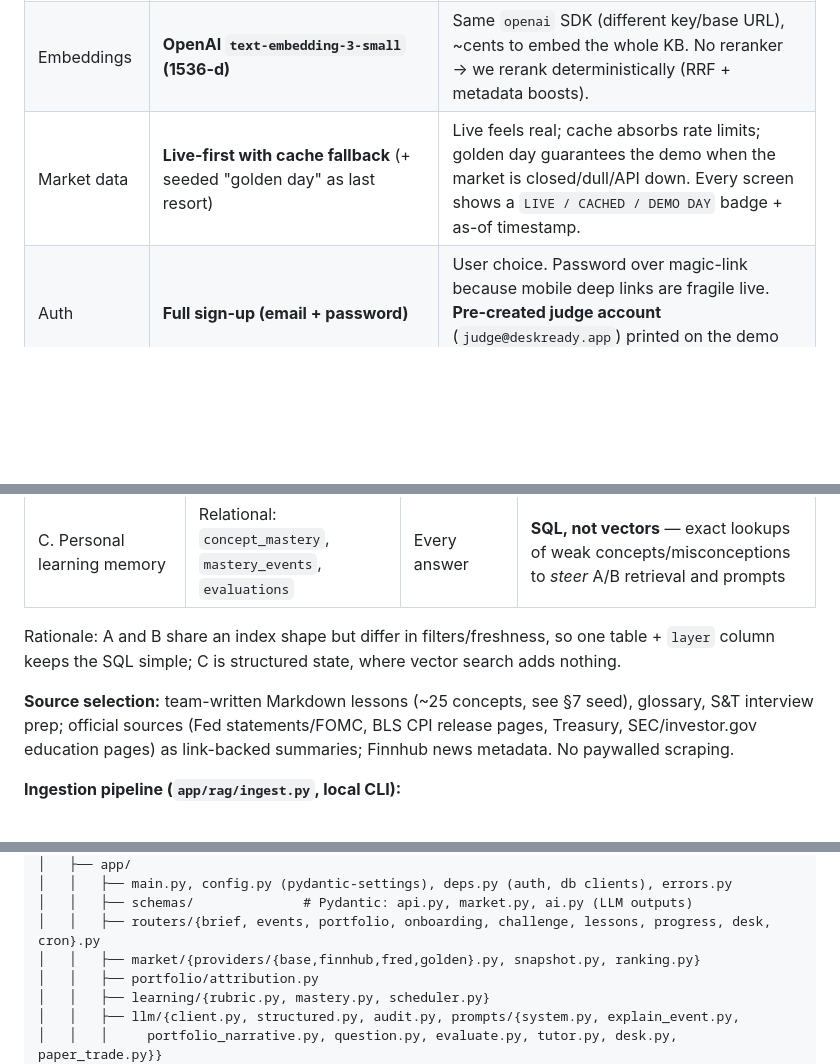
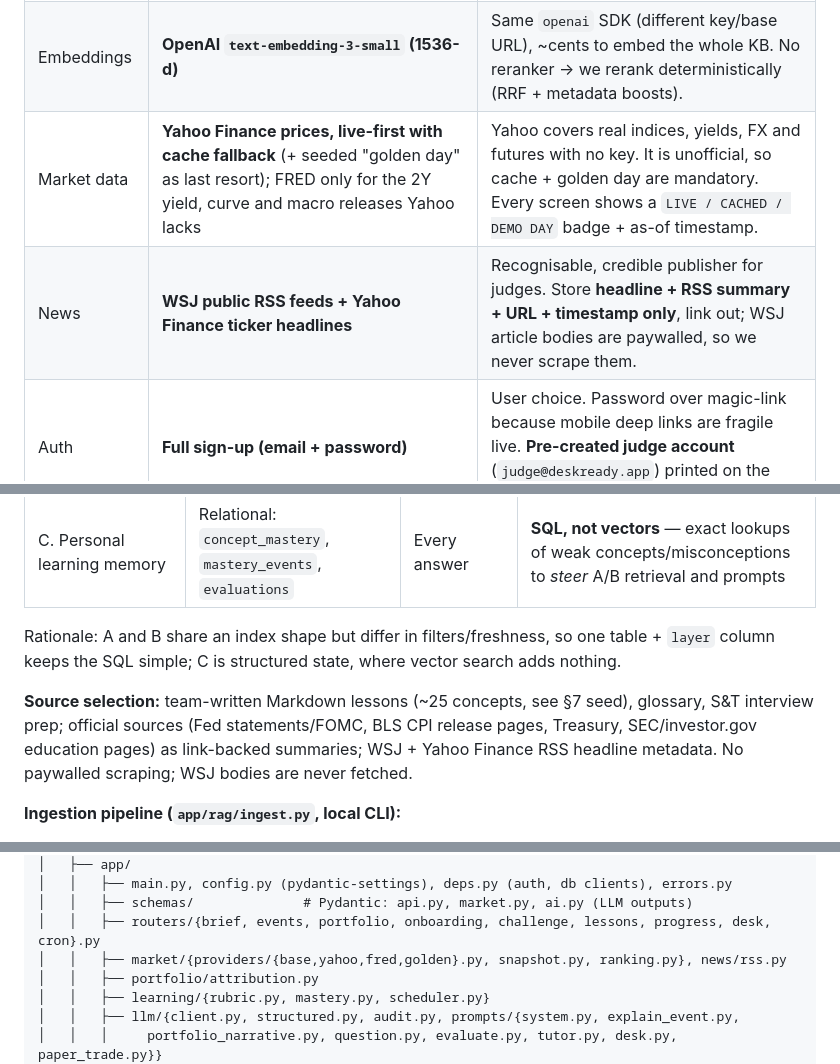
Before and after one commit to kanan9971/general-learning-hackathon, a Markdown page: docs/PLAN.md, 3 parts joined by grey strips. GitHub-like rendering; blank space fills up the shorter version.

```diff
--- a/docs/PLAN.md
+++ b/docs/PLAN.md
@@ -19,7 +19,8 @@ On approval, implementation starts by committing this plan to `docs/PLAN.md` and
 | API hosting | **Vercel serverless Python** | Free, git-push deploys, built-in cron. **Mitigations for its weaknesses:** brief generation pre-computed by cron (never on request path), LLM work split into short requests (<30s each), tiny dependency footprint (250 MB limit, no local ML models), `maxDuration` raised in `vercel.json`, warm-up ping before demo. |
 | LLM | **xAI Grok** via `openai` Python SDK (`base_url=https://api.x.ai/v1`) | User choice. OpenAI-compatible + structured outputs. Model IDs kept in env vars (`XAI_MODEL_FAST`, `XAI_MODEL_REASONING`) — confirm current IDs in the xAI console at hour 0. |
 | Embeddings | **OpenAI `text-embedding-3-small` (1536-d)** | Same `openai` SDK (different key/base URL), ~cents to embed the whole KB. No reranker → we rerank deterministically (RRF + metadata boosts). |
-| Market data | **Live-first with cache fallback** (+ seeded "golden day" as last resort) | Live feels real; cache absorbs rate limits; golden day guarantees the demo when the market is closed/dull/API down. Every screen shows a `LIVE / CACHED / DEMO DAY` badge + as-of timestamp. |
+| Market data | **Yahoo Finance prices, live-first with cache fallback** (+ seeded "golden day" as last resort); FRED only for the 2Y yield, curve and macro releases Yahoo lacks | Yahoo covers real indices, yields, FX and futures with no key. It is unofficial, so cache + golden day are mandatory. Every screen shows a `LIVE / CACHED / DEMO DAY` badge + as-of timestamp. |
+| News | **WSJ public RSS feeds + Yahoo Finance ticker headlines** | Recognisable, credible publisher for judges. Store **headline + RSS summary + URL + timestamp only**, link out; WSJ article bodies are paywalled, so we never scrape them. |
 | Auth | **Full sign-up (email + password)** | User choice. Password over magic-link because mobile deep links are fragile live. **Pre-created judge account** (`judge@deskready.app`) printed on the demo card. |
 
 ---
@@ -126,7 +127,7 @@ Open questions (defaults in bold, change any time):
 
 Rationale: A and B share an index shape but differ in filters/freshness, so one table + `layer` column keeps the SQL simple; C is structured state, where vector search adds nothing.
 
-**Source selection:** team-written Markdown lessons (~25 concepts, see §7 seed), glossary, S&T interview prep; official sources (Fed statements/FOMC, BLS CPI release pages, Treasury, SEC/investor.gov education pages) as link-backed summaries; Finnhub news metadata. No paywalled scraping.
+**Source selection:** team-written Markdown lessons (~25 concepts, see §7 seed), glossary, S&T interview prep; official sources (Fed statements/FOMC, BLS CPI release pages, Treasury, SEC/investor.gov education pages) as link-backed summaries; WSJ + Yahoo Finance RSS headline metadata. No paywalled scraping; WSJ bodies are never fetched.
 
 **Ingestion pipeline (`app/rag/ingest.py`, local CLI):**
 1. **Collect** — read `content/lessons/*.md` (YAML frontmatter) or market items from cron.
@@ -233,7 +234,7 @@ All tables in `public`, UUID PKs unless noted, `created_at timestamptz default n
 │   │   ├── main.py, config.py (pydantic-settings), deps.py (auth, db clients), errors.py
 │   │   ├── schemas/              # Pydantic: api.py, market.py, ai.py (LLM outputs)
 │   │   ├── routers/{brief, events, portfolio, onboarding, challenge, lessons, progress, desk, cron}.py
-│   │   ├── market/{providers/{base,finnhub,fred,golden}.py, snapshot.py, ranking.py}
+│   │   ├── market/{providers/{base,yahoo,fred,golden}.py, snapshot.py, ranking.py}, news/rss.py
 │   │   ├── portfolio/attribution.py
 │   │   ├── learning/{rubric.py, mastery.py, scheduler.py}
 │   │   ├── llm/{client.py, structured.py, audit.py, prompts/{system.py, explain_event.py,
```
Also changed, not shown: other parts of docs/PLAN.md (+20 -19 lines), CLAUDE.md (+3 -1 lines).
